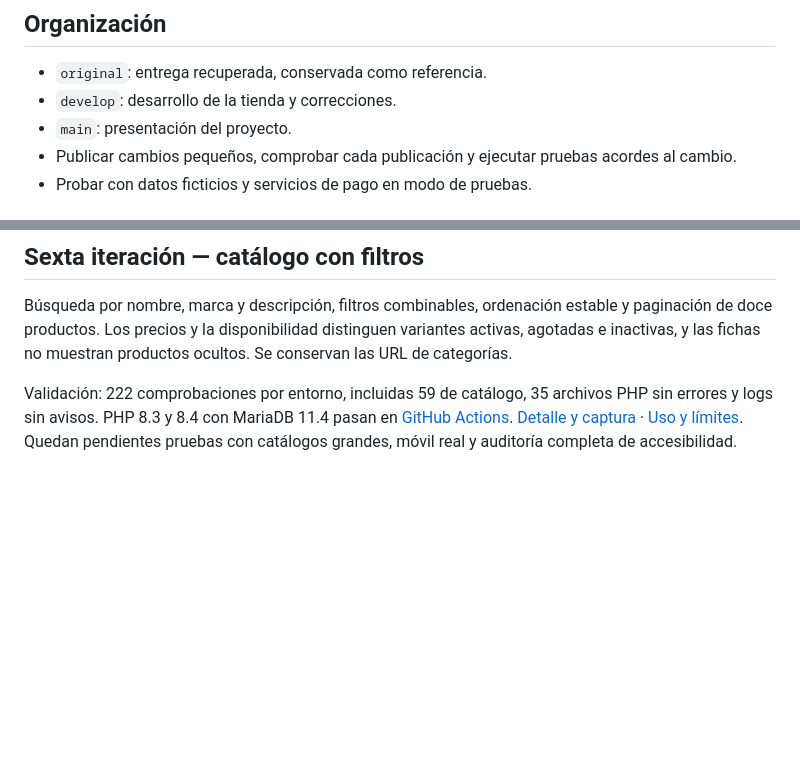
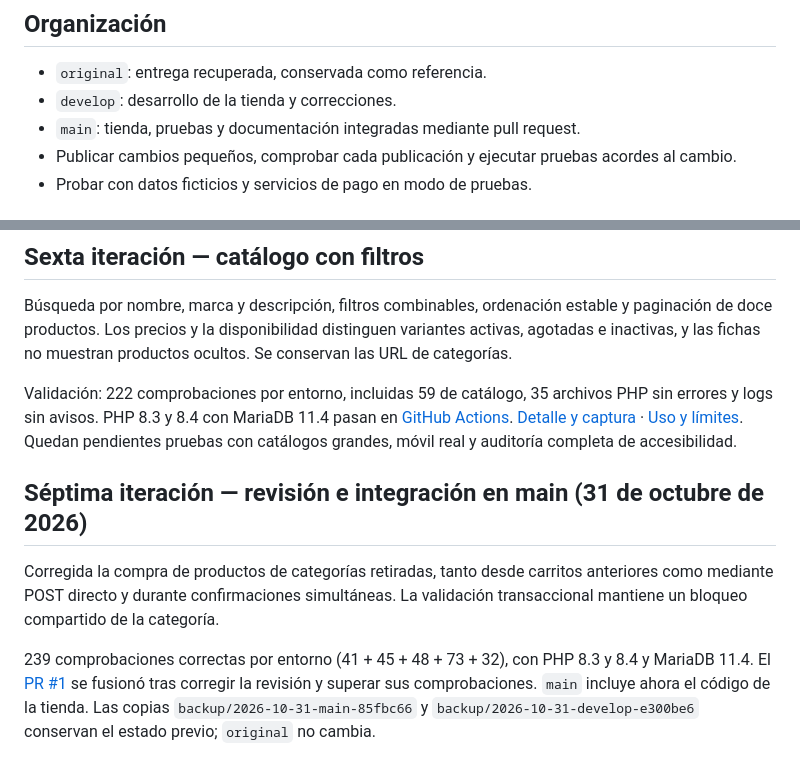
Before and after one commit to Rpfdeveloper/comercio-electronico, a Markdown page: docs/HOJA_DE_RUTA.md, 2 parts joined by grey strips. Rendered like a GitHub page; blank space fills up the shorter version.

Commit message:
Registrar la integración en main y conservar las referencias de respaldo

```diff
--- a/docs/HOJA_DE_RUTA.md
+++ b/docs/HOJA_DE_RUTA.md
@@ -7,7 +7,7 @@ Estado actual: prototipo funcional en desarrollo. Todavía no está preparado pa
 ## Organización
 - `original`: entrega recuperada, conservada como referencia.
 - `develop`: desarrollo de la tienda y correcciones.
-- `main`: presentación del proyecto.
+- `main`: tienda, pruebas y documentación integradas mediante pull request.
 - Publicar cambios pequeños, comprobar cada publicación y ejecutar pruebas acordes al cambio.
 - Probar con datos ficticios y servicios de pago en modo de pruebas.
 
@@ -106,3 +106,9 @@ Validación local: 163 comprobaciones correctas (41 + 45 + 48 + 29), 31 PHP sin
 Búsqueda por nombre, marca y descripción, filtros combinables, ordenación estable y paginación de doce productos. Los precios y la disponibilidad distinguen variantes activas, agotadas e inactivas, y las fichas no muestran productos ocultos. Se conservan las URL de categorías.
 
 Validación: 222 comprobaciones por entorno, incluidas 59 de catálogo, 35 archivos PHP sin errores y logs sin avisos. PHP 8.3 y 8.4 con MariaDB 11.4 pasan en [GitHub Actions](https://github.com/Rpfdeveloper/comercio-electronico/actions/runs/41141911642). [Detalle y captura](PROGRESO.md) · [Uso y límites](CATALOGO.md). Quedan pendientes pruebas con catálogos grandes, móvil real y auditoría completa de accesibilidad.
+
+## Séptima iteración — revisión e integración en main (31 de octubre de 2026)
+
+Corregida la compra de productos de categorías retiradas, tanto desde carritos anteriores como mediante POST directo y durante confirmaciones simultáneas. La validación transaccional mantiene un bloqueo compartido de la categoría.
+
+239 comprobaciones correctas por entorno (41 + 45 + 48 + 73 + 32), con PHP 8.3 y 8.4 y MariaDB 11.4. El [PR #1](https://github.com/Rpfdeveloper/comercio-electronico/pull/1) se fusionó tras corregir la revisión y superar sus comprobaciones. `main` incluye ahora el código de la tienda. Las copias `backup/2026-10-31-main-85fbc66` y `backup/2026-10-31-develop-e300be6` conservan el estado previo; `original` no cambia.
```
Also changed, not shown: docs/PROGRESO.md (+7 -1 lines).
